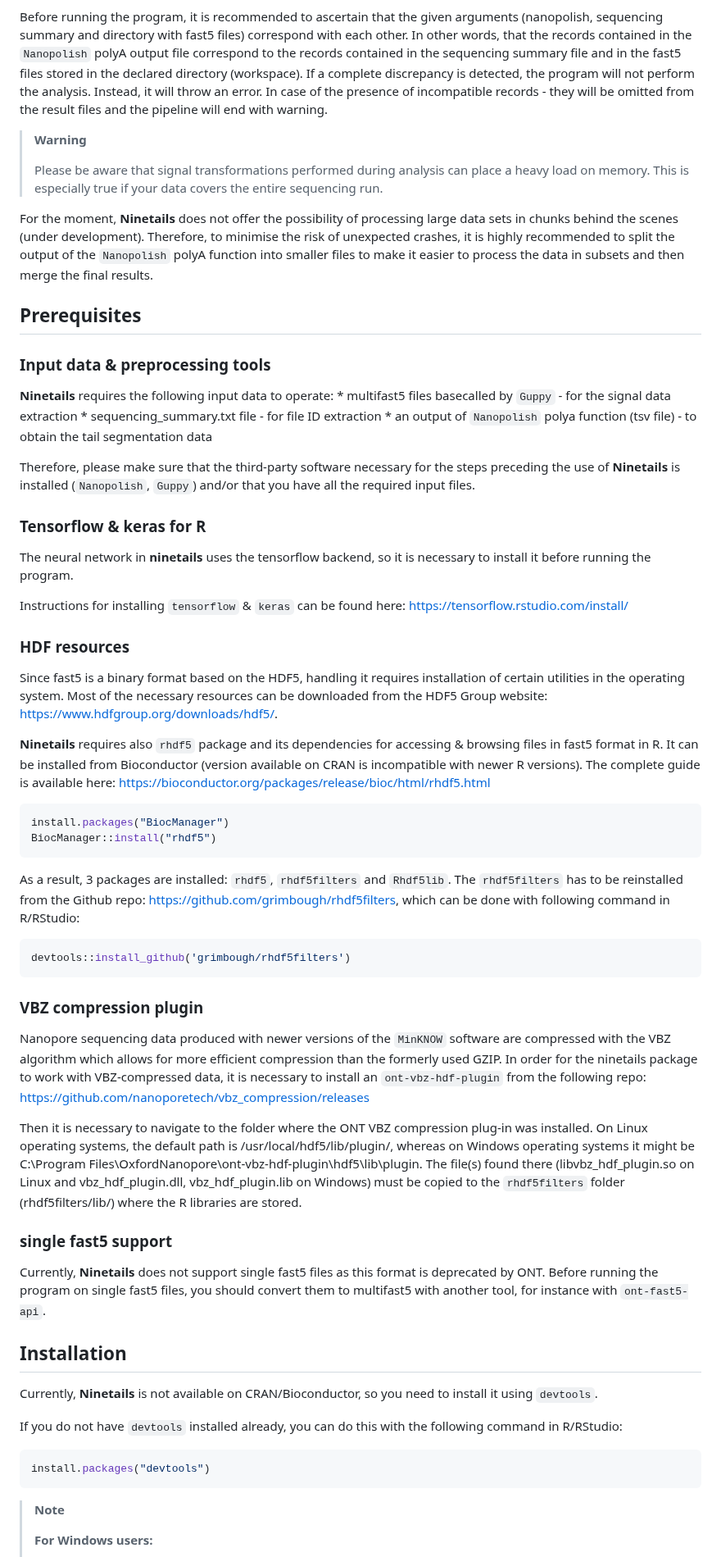
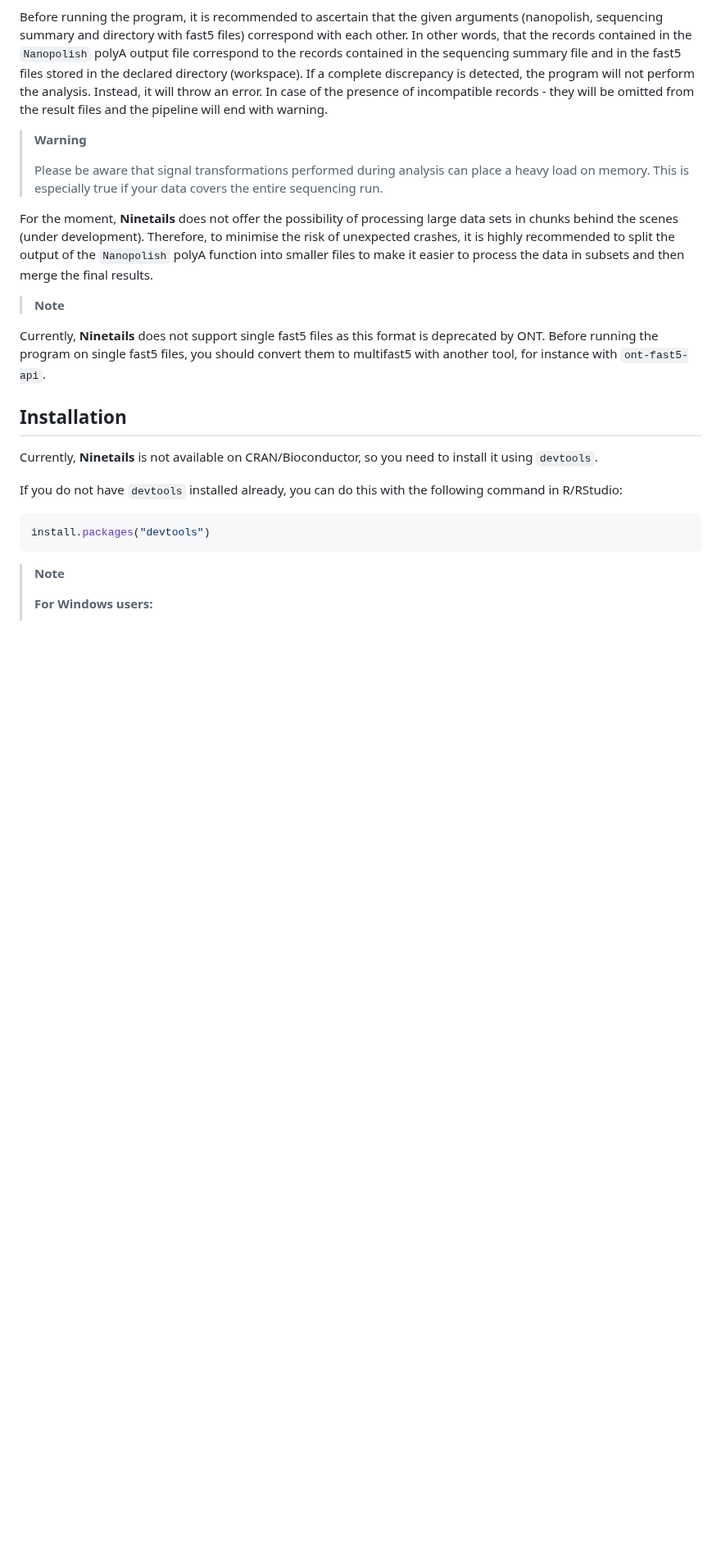
Before and after one commit to LRB-IIMCB/ninetails, a Markdown page: README.md, the part around one of its changes. Shown at 82% size. GitHub-like rendering; blank space fills up the shorter version.

````diff
--- a/README.md
+++ b/README.md
@@ -55,43 +55,9 @@ Before running the program, it is recommended to ascertain that the given argume
 
 For the moment, **Ninetails** does not offer the possibility of processing large data sets in chunks behind the scenes (under development). Therefore, to minimise the risk of unexpected crashes, it is highly recommended to split the output of the `Nanopolish` polyA function into smaller files to make it easier to process the data in subsets and then merge the final results.
 
-## Prerequisites
 
-### Input data & preprocessing tools
+<div>
 
-**Ninetails** requires the following input data to operate: \* multifast5 files basecalled by `Guppy` - for the signal data extraction \* sequencing_summary.txt file - for file ID extraction \* an output of `Nanopolish` polya function (tsv file) - to obtain the tail segmentation data
-
-Therefore, please make sure that the third-party software necessary for the steps preceding the use of **Ninetails** is installed (`Nanopolish`, `Guppy`) and/or that you have all the required input files.
-
-### Tensorflow & keras for R
-
-The neural network in **ninetails** uses the tensorflow backend, so it is necessary to install it before running the program.
-
-Instructions for installing `tensorflow` & `keras` can be found here: <https://tensorflow.rstudio.com/install/>
-
-### HDF resources
-
-Since fast5 is a binary format based on the HDF5, handling it requires installation of certain utilities in the operating system. Most of the necessary resources can be downloaded from the HDF5 Group website: <https://www.hdfgroup.org/downloads/hdf5/>.
-
-**Ninetails** requires also `rhdf5` package and its dependencies for accessing & browsing files in fast5 format in R. It can be installed from Bioconductor (version available on CRAN is incompatible with newer R versions). The complete guide is available here: <https://bioconductor.org/packages/release/bioc/html/rhdf5.html>
-
-``` r
-install.packages("BiocManager")
-BiocManager::install("rhdf5")
-```
-
-As a result, 3 packages are installed: `rhdf5`, `rhdf5filters` and `Rhdf5lib`. The `rhdf5filters` has to be reinstalled from the Github repo: <https://github.com/grimbough/rhdf5filters>, which can be done with following command in R/RStudio:
-
-``` r
-devtools::install_github('grimbough/rhdf5filters')
-```
-
-### VBZ compression plugin
-
-Nanopore sequencing data produced with newer versions of the `MinKNOW` software are compressed with the VBZ algorithm which allows for more efficient compression than the formerly used GZIP. In order for the ninetails package to work with VBZ-compressed data, it is necessary to install an `ont-vbz-hdf-plugin` from the following repo: <https://github.com/nanoporetech/vbz_compression/releases>
-
-Then it is necessary to navigate to the folder where the ONT VBZ compression plug-in was installed. On Linux operating systems, the default path is /usr/local/hdf5/lib/plugin/, whereas on Windows operating systems it might be C:\Program Files\OxfordNanopore\ont-vbz-hdf-plugin\hdf5\lib\plugin. The file(s) found there (libvbz_hdf_plugin.so on Linux and vbz_hdf_plugin.dll, vbz_hdf_plugin.lib on Windows) must be copied to the `rhdf5filters` folder (rhdf5filters/lib/) where the R libraries are stored.
-
-### single fast5 support
-
+> **Note**
+>
 Currently, **Ninetails** does not support single fast5 files as this format is deprecated by ONT. Before running the program on single fast5 files, you should convert them to multifast5 with another tool, for instance with `ont-fast5-api`.
````
Also changed, not shown: other parts of README.md (+3 -60 lines).
